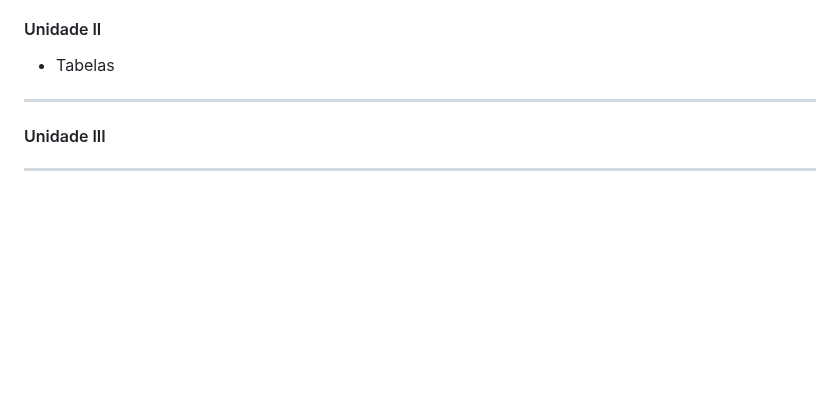
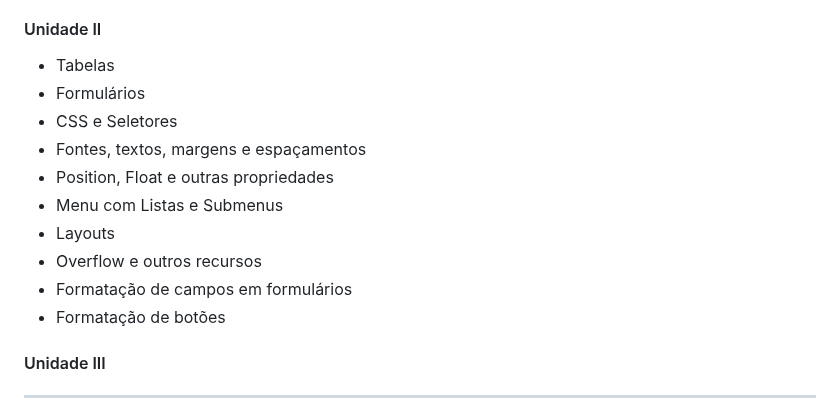
Before and after one commit to Raquelvitoriaa/CyberNotes, a Markdown page: README.md, the part around the change. GitHub-like rendering; blank space fills up the shorter version.

Commit message:
Atualizar o README.md

```diff
--- a/README.md
+++ b/README.md
@@ -130,7 +130,16 @@ Disciplina voltada ao desenvolvimento de páginas web utilizando HTML e CSS, apr
 
 #### Unidade II
 - Tabelas
-----
+- Formulários
+- CSS e Seletores
+- Fontes, textos, margens e espaçamentos
+- Position, Float e outras propriedades
+- Menu com Listas e Submenus
+- Layouts
+- Overflow e outros recursos
+- Formatação de campos em formulários
+- Formatação de botões
+
 #### Unidade III
 
 ---
```
